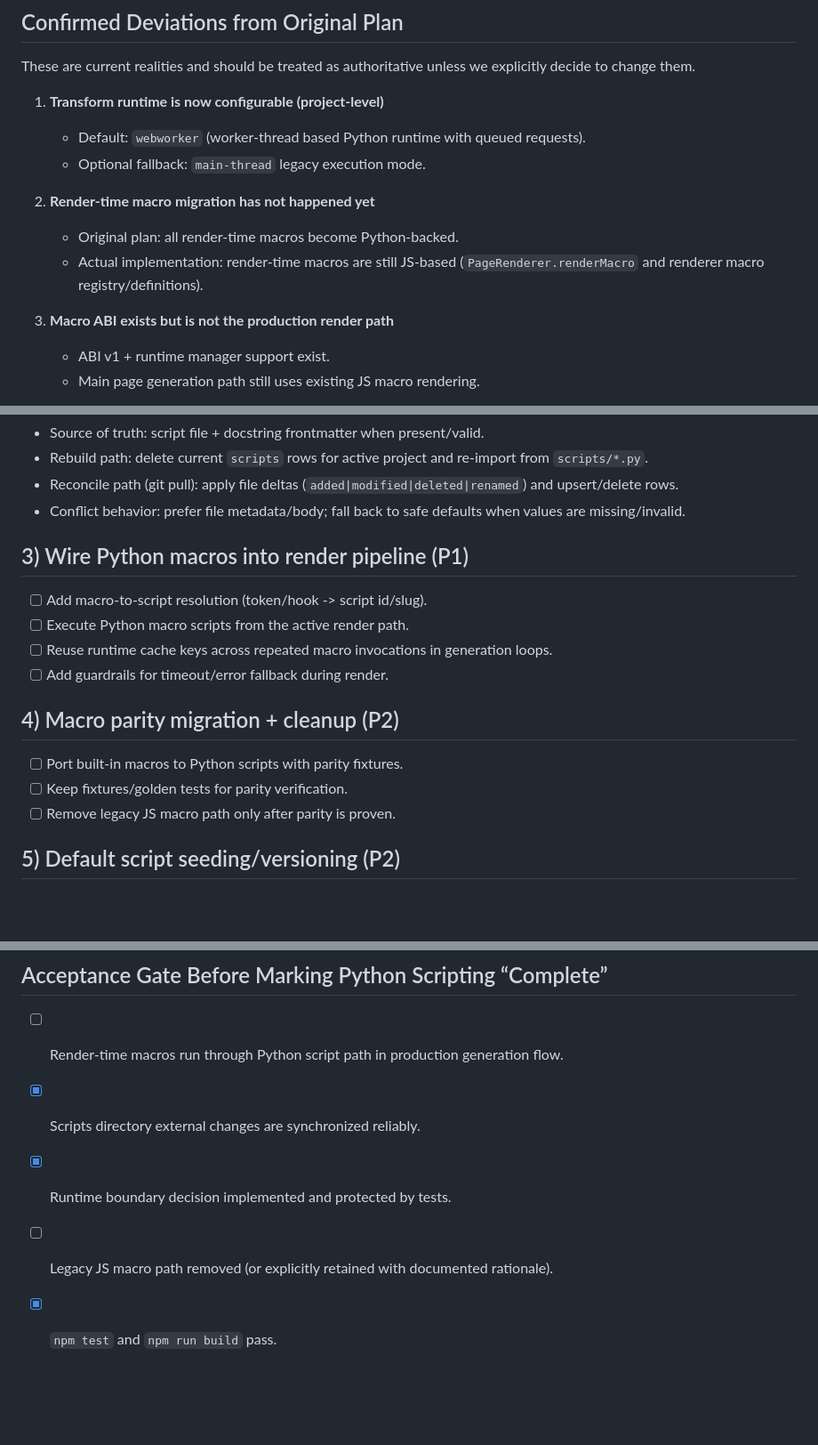
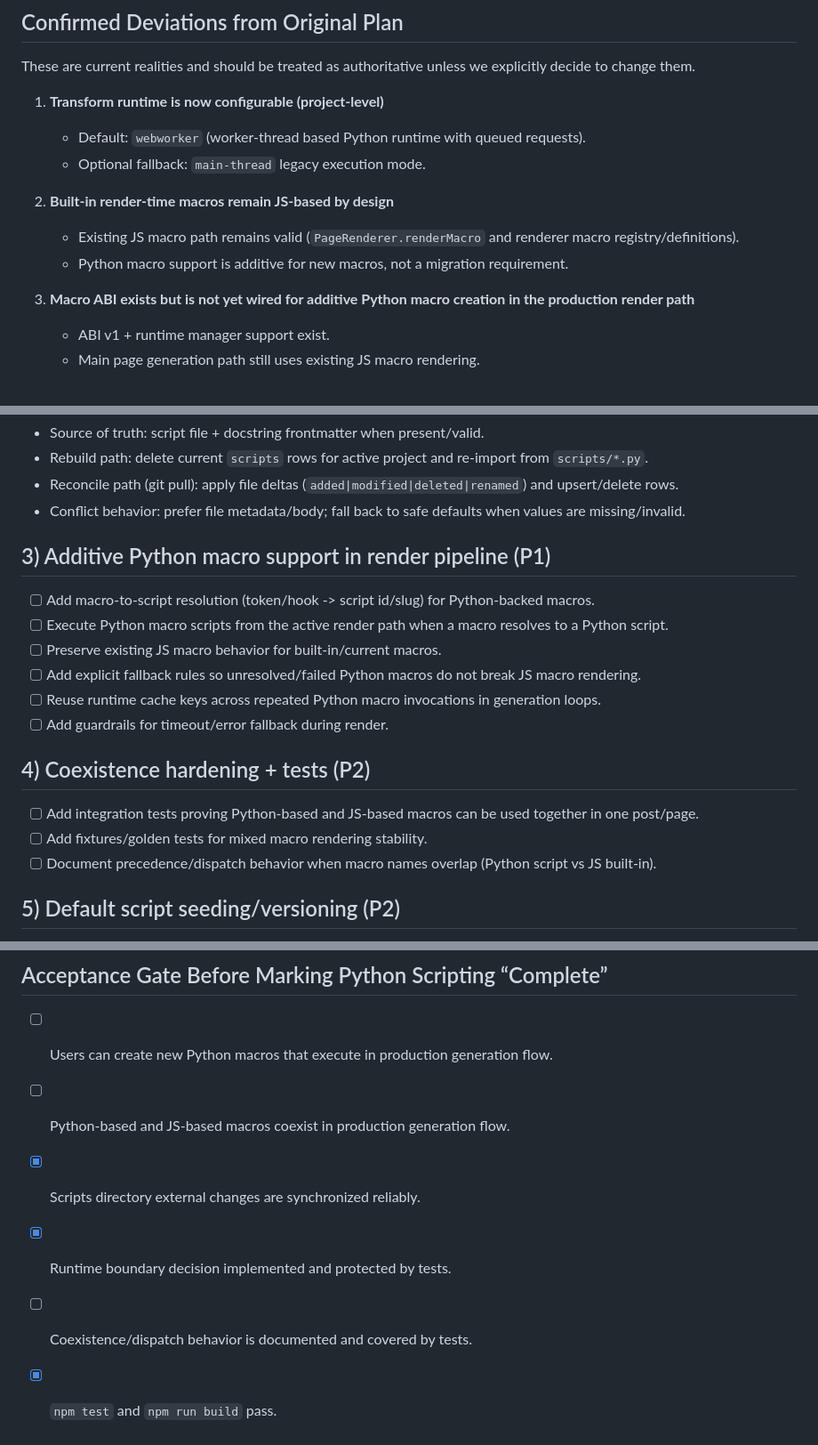
Before and after one commit to rfc1437/bDS, a Markdown page: PYTHON_SCRIPTING.md, 3 parts joined by grey strips. Shown at 89% size. Drawn GitHub-style; blank space fills up the shorter version.

Commit message:
chore: updated python macro migration parts

```diff
--- a/PYTHON_SCRIPTING.md
+++ b/PYTHON_SCRIPTING.md
@@ -30,11 +30,11 @@ These are current realities and should be treated as authoritative unless we exp
    - Default: `webworker` (worker-thread based Python runtime with queued requests).
    - Optional fallback: `main-thread` legacy execution mode.
 
-2. **Render-time macro migration has not happened yet**
-   - Original plan: all render-time macros become Python-backed.
-   - Actual implementation: render-time macros are still JS-based (`PageRenderer.renderMacro` and renderer macro registry/definitions).
+2. **Built-in render-time macros remain JS-based by design**
+   - Existing JS macro path remains valid (`PageRenderer.renderMacro` and renderer macro registry/definitions).
+   - Python macro support is additive for new macros, not a migration requirement.
 
-3. **Macro ABI exists but is not the production render path**
+3. **Macro ABI exists but is not yet wired for additive Python macro creation in the production render path**
    - ABI v1 + runtime manager support exist.
    - Main page generation path still uses existing JS macro rendering.
 
@@ -64,18 +64,20 @@ These are current realities and should be treated as authoritative unless we exp
 - Reconcile path (git pull): apply file deltas (`added|modified|deleted|renamed`) and upsert/delete rows.
 - Conflict behavior: prefer file metadata/body; fall back to safe defaults when values are missing/invalid.
 
-## 3) Wire Python macros into render pipeline (P1)
+## 3) Additive Python macro support in render pipeline (P1)
 
-- [ ] Add macro-to-script resolution (token/hook -> script id/slug).
-- [ ] Execute Python macro scripts from the active render path.
-- [ ] Reuse runtime cache keys across repeated macro invocations in generation loops.
+- [ ] Add macro-to-script resolution (token/hook -> script id/slug) for Python-backed macros.
+- [ ] Execute Python macro scripts from the active render path when a macro resolves to a Python script.
+- [ ] Preserve existing JS macro behavior for built-in/current macros.
+- [ ] Add explicit fallback rules so unresolved/failed Python macros do not break JS macro rendering.
+- [ ] Reuse runtime cache keys across repeated Python macro invocations in generation loops.
 - [ ] Add guardrails for timeout/error fallback during render.
 
-## 4) Macro parity migration + cleanup (P2)
+## 4) Coexistence hardening + tests (P2)
 
-- [ ] Port built-in macros to Python scripts with parity fixtures.
-- [ ] Keep fixtures/golden tests for parity verification.
-- [ ] Remove legacy JS macro path only after parity is proven.
+- [ ] Add integration tests proving Python-based and JS-based macros can be used together in one post/page.
+- [ ] Add fixtures/golden tests for mixed macro rendering stability.
+- [ ] Document precedence/dispatch behavior when macro names overlap (Python script vs JS built-in).
 
 ## 5) Default script seeding/versioning (P2)
 
@@ -96,8 +98,9 @@ These are current realities and should be treated as authoritative unless we exp
 
 ## Acceptance Gate Before Marking Python Scripting “Complete”
 
-- [ ] Render-time macros run through Python script path in production generation flow.
+- [ ] Users can create new Python macros that execute in production generation flow.
+- [ ] Python-based and JS-based macros coexist in production generation flow.
 - [x] Scripts directory external changes are synchronized reliably.
 - [x] Runtime boundary decision implemented and protected by tests.
-- [ ] Legacy JS macro path removed (or explicitly retained with documented rationale).
+- [ ] Coexistence/dispatch behavior is documented and covered by tests.
 - [x] `npm test` and `npm run build` pass.
```
Also changed, not shown: other parts of PYTHON_SCRIPTING.md (+1 -1 lines).
